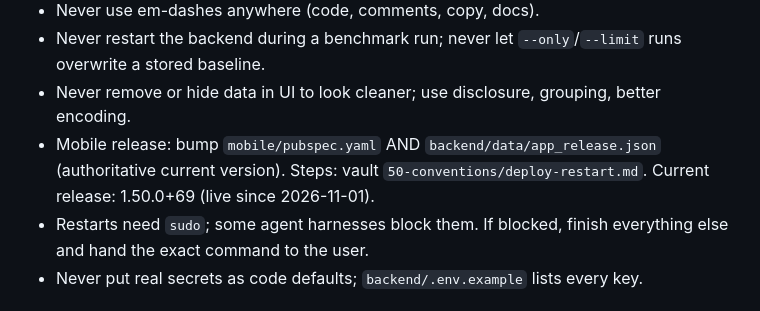
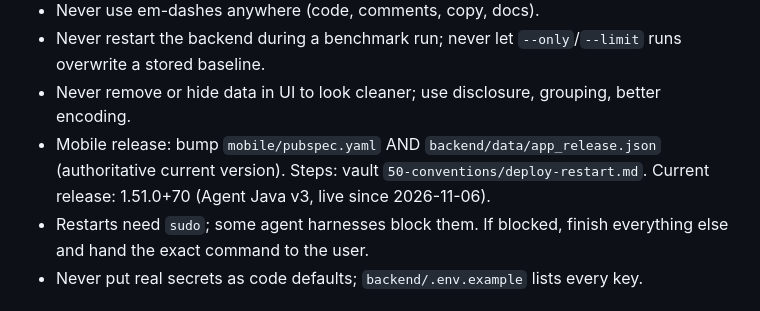
Before and after one commit to rizalhamim/aitelco, a Markdown page: AGENTS.md, the part around the change. Drawn GitHub-style.

```diff
--- a/AGENTS.md
+++ b/AGENTS.md
@@ -96,7 +96,7 @@ Never `--rebuild-governance` (erases decision history). Profile before approving
   overwrite a stored baseline.
 - Never remove or hide data in UI to look cleaner; use disclosure, grouping, better encoding.
 - Mobile release: bump `mobile/pubspec.yaml` AND `backend/data/app_release.json` (authoritative
-  current version). Steps: vault `50-conventions/deploy-restart.md`. Current release: 1.50.0+69 (live since 2026-11-01).
+  current version). Steps: vault `50-conventions/deploy-restart.md`. Current release: 1.51.0+70 (Agent Java v3, live since 2026-11-06).
 - Restarts need `sudo`; some agent harnesses block them. If blocked, finish everything else
   and hand the exact command to the user.
 - Never put real secrets as code defaults; `backend/.env.example` lists every key.
```
Also changed, not shown: vault/50-conventions/deploy-restart.md (+1 -1 lines), vault/99-log/session-log.md (+2 -0 lines).
